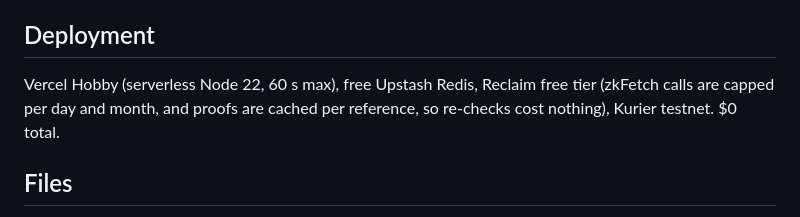
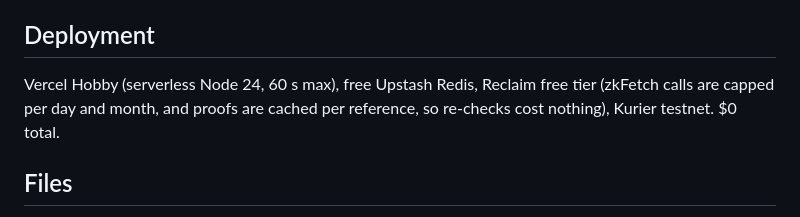
Before and after one commit to danielx2d4144/zkverify-gatekeeper-agent, a Markdown page: p2p-alert-guard/README.md, the part around the change. Rendered like a GitHub page.

Commit message:
p2p-alert-guard: update README.md

```diff
--- a/p2p-alert-guard/README.md
+++ b/p2p-alert-guard/README.md
@@ -119,7 +119,7 @@ Rebuild the circuit: `npx circom2 circuits/release_decision.circom --r1cs --wasm
 
 ## Deployment
 
-Vercel Hobby (serverless Node 22, 60 s max), free Upstash Redis, Reclaim free tier (zkFetch calls are capped per day and month, and proofs are cached per reference, so re-checks cost nothing), Kurier testnet. $0 total.
+Vercel Hobby (serverless Node 24, 60 s max), free Upstash Redis, Reclaim free tier (zkFetch calls are capped per day and month, and proofs are cached per reference, so re-checks cost nothing), Kurier testnet. $0 total.
 
 ## Files
 
```
